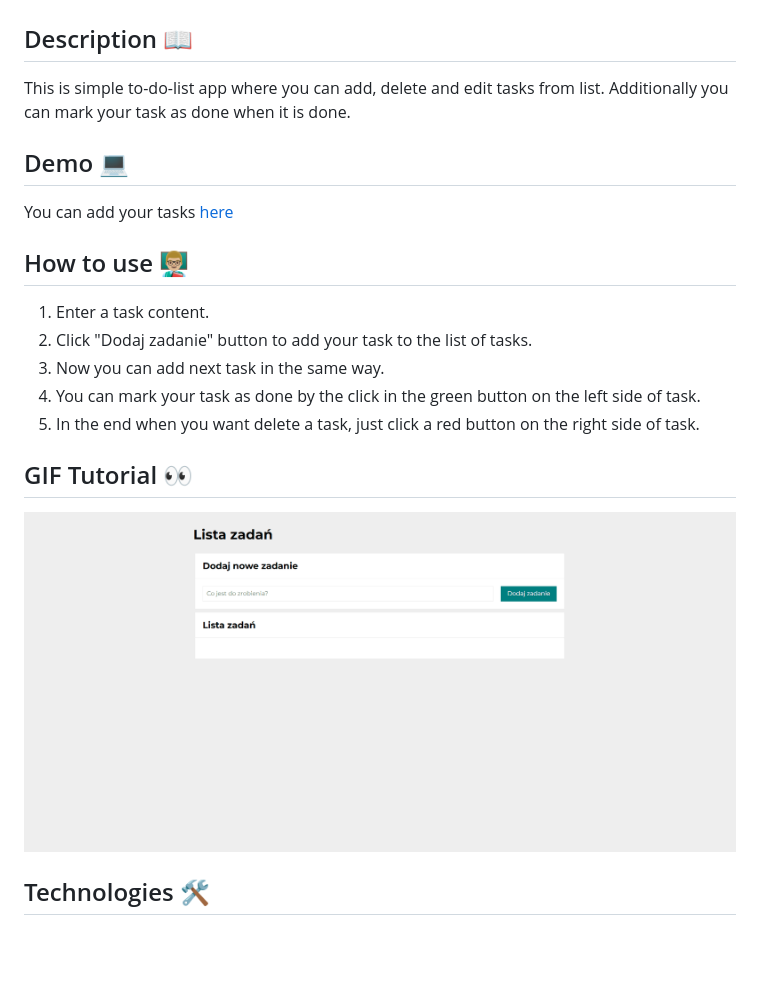
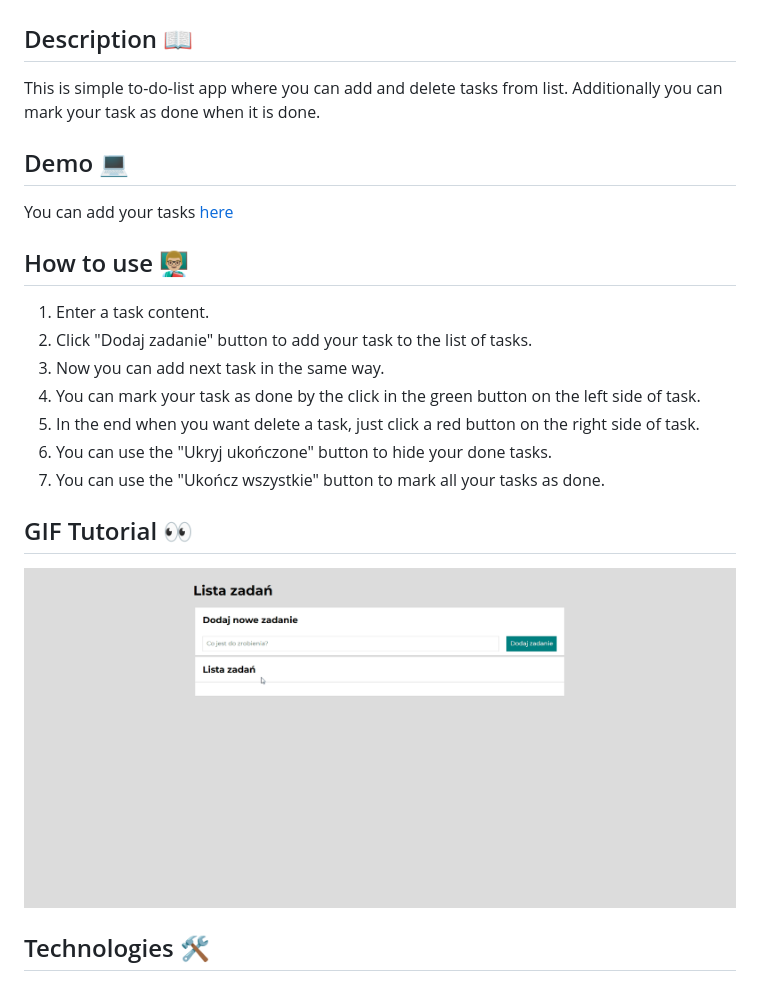
Before and after one commit to Code-Timothy/todo-list-js, a Markdown page: README.md, the part around the change. Rendered like a GitHub page; pictures changed too: images/howtousetdl.gif (deleted), images/howtousetdl2.gif (added); blank space fills up the shorter version.

```diff
--- a/README.md
+++ b/README.md
@@ -2,7 +2,7 @@
 
 ## Description 📖
 
-This is simple to-do-list app where you can add, delete and edit tasks from list. Additionally you can mark your task as done when it is done.
+This is simple to-do-list app where you can add and delete tasks from list. Additionally you can mark your task as done when it is done.
 
 ## Demo 💻
 
@@ -15,10 +15,12 @@ You can add your tasks [here](https://code-timothy.github.io/todo-list-js/)
 3. Now you can add next task in the same way.
 4. You can mark your task as done by the click in the green button on the left side of task.
 5. In the end when you want delete a task, just click a red button on the right side of task.
+6. You can use the "Ukryj ukończone" button to hide your done tasks.
+7. You can use the "Ukończ wszystkie" button to mark all your tasks as done.
 
 ## GIF Tutorial 👀
 
-![howtouse](./images/howtousetdl.gif)
+![howtouse](./images/howtousetdl2.gif)
 
 ## Technologies 🛠
 
```
